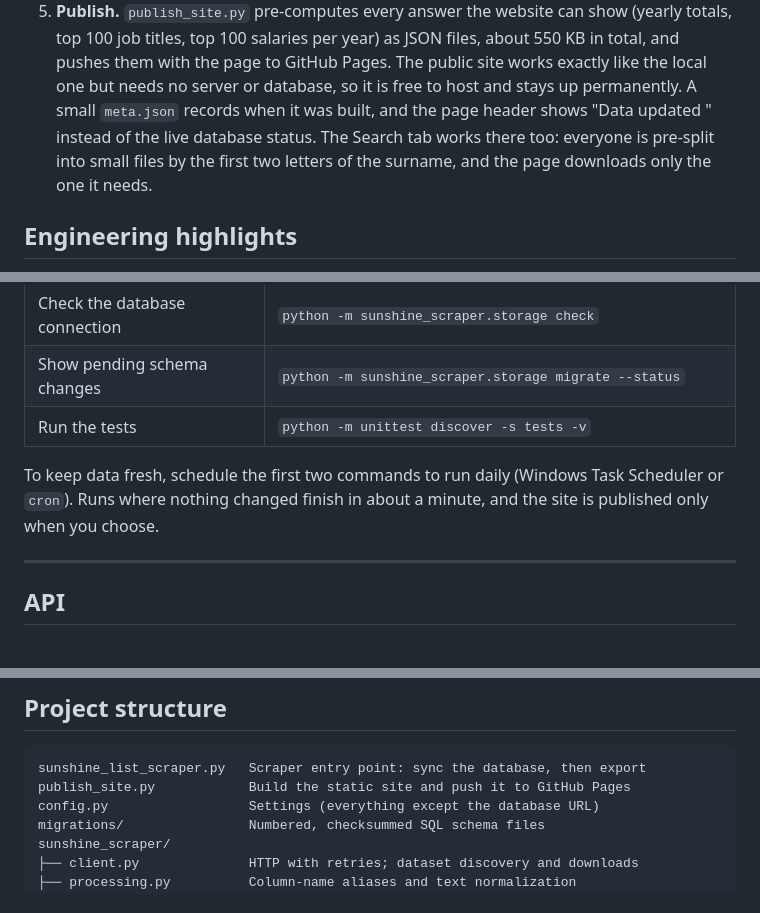
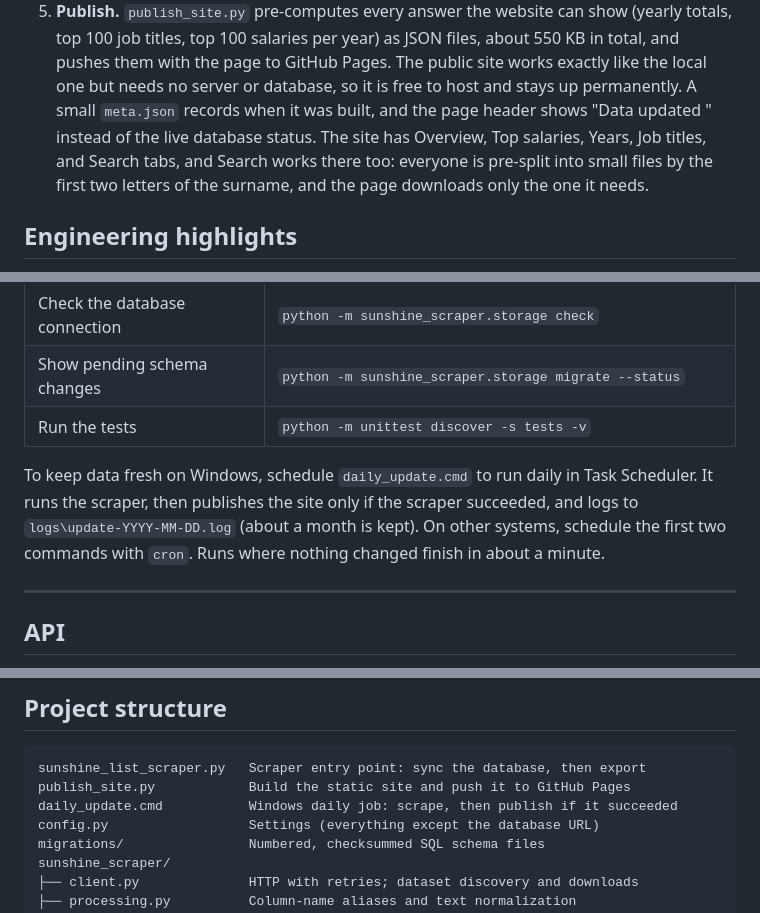
Before and after one commit to alexbilat/Sunshine-List-Scraper, a Markdown page: README.md, 3 parts joined by grey strips. Drawn GitHub-style.

Commit message:
docs: describe daily_update.cmd and the site's tabs in the README

````diff
--- a/README.md
+++ b/README.md
@@ -70,8 +70,8 @@ anyone can use.
    Pages. The public site works exactly like the local one but needs no server
    or database, so it is free to host and stays up permanently. A small
    `meta.json` records when it was built, and the page header shows
-   "Data updated <date>" instead of the live database status. The Search tab
-   works there too: everyone is pre-split into small files by the first two
+   "Data updated <date>" instead of the live database status. The site has Overview, Top salaries, Years, Job titles, and Search tabs, and
+   Search works there too: everyone is pre-split into small files by the first two
    letters of the surname, and the page downloads only the one it needs.
 
 ## Engineering highlights
@@ -204,9 +204,11 @@ in `site/` instead.
 | Show pending schema changes | `python -m sunshine_scraper.storage migrate --status` |
 | Run the tests | `python -m unittest discover -s tests -v` |
 
-To keep data fresh, schedule the first two commands to run daily (Windows Task
-Scheduler or `cron`). Runs where nothing changed finish in about a minute, and
-the site is published only when you choose.
+To keep data fresh on Windows, schedule `daily_update.cmd` to run daily in Task
+Scheduler. It runs the scraper, then publishes the site only if the scraper
+succeeded, and logs to `logs\update-YYYY-MM-DD.log` (about a month is kept).
+On other systems, schedule the first two commands with `cron`. Runs where
+nothing changed finish in about a minute.
 
 ---
 
@@ -245,6 +247,7 @@ log level, API limits (60 requests/minute per client, 4 concurrent queries,
 ```
 sunshine_list_scraper.py   Scraper entry point: sync the database, then export
 publish_site.py            Build the static site and push it to GitHub Pages
+daily_update.cmd           Windows daily job: scrape, then publish if it succeeded
 config.py                  Settings (everything except the database URL)
 migrations/                Numbered, checksummed SQL schema files
 sunshine_scraper/
````
